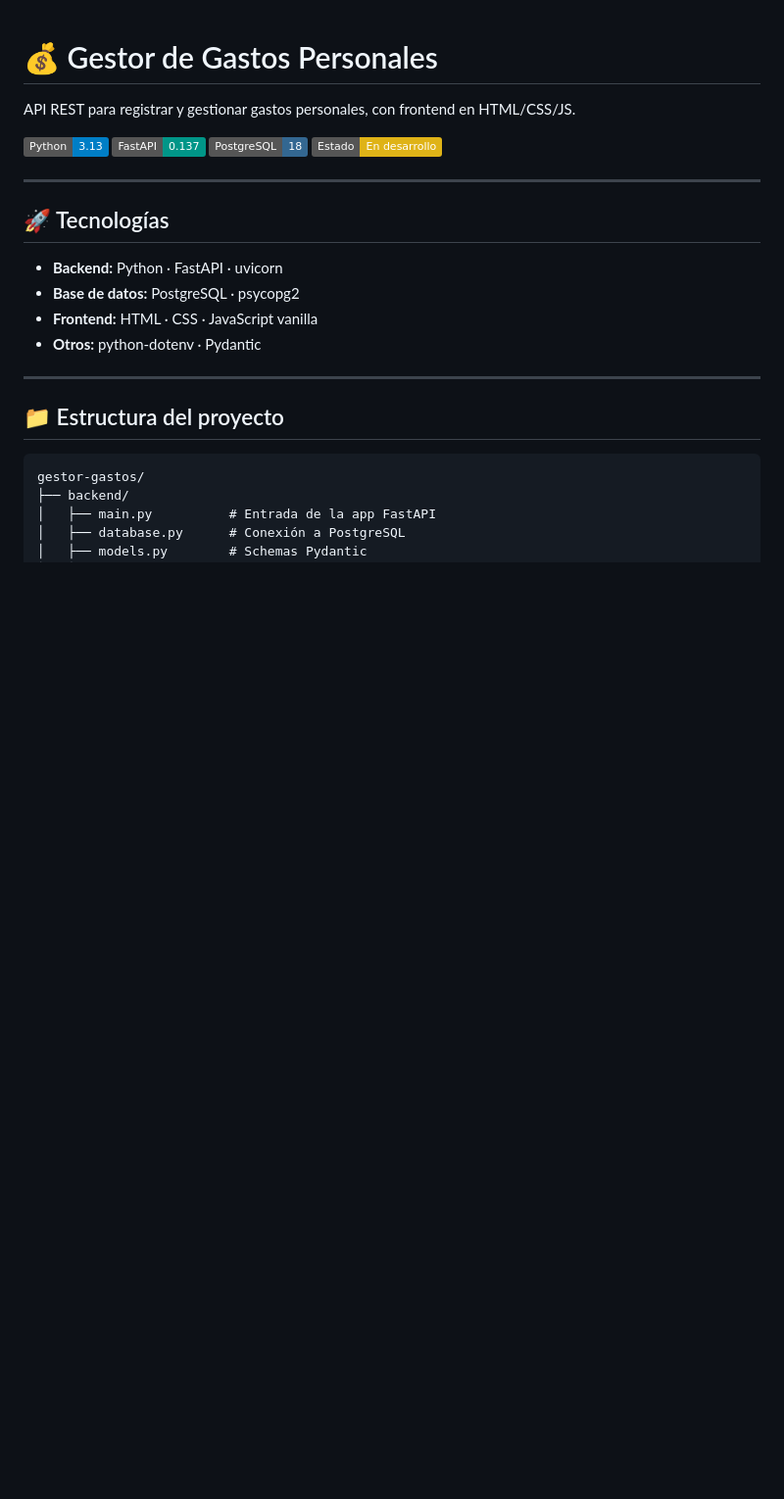
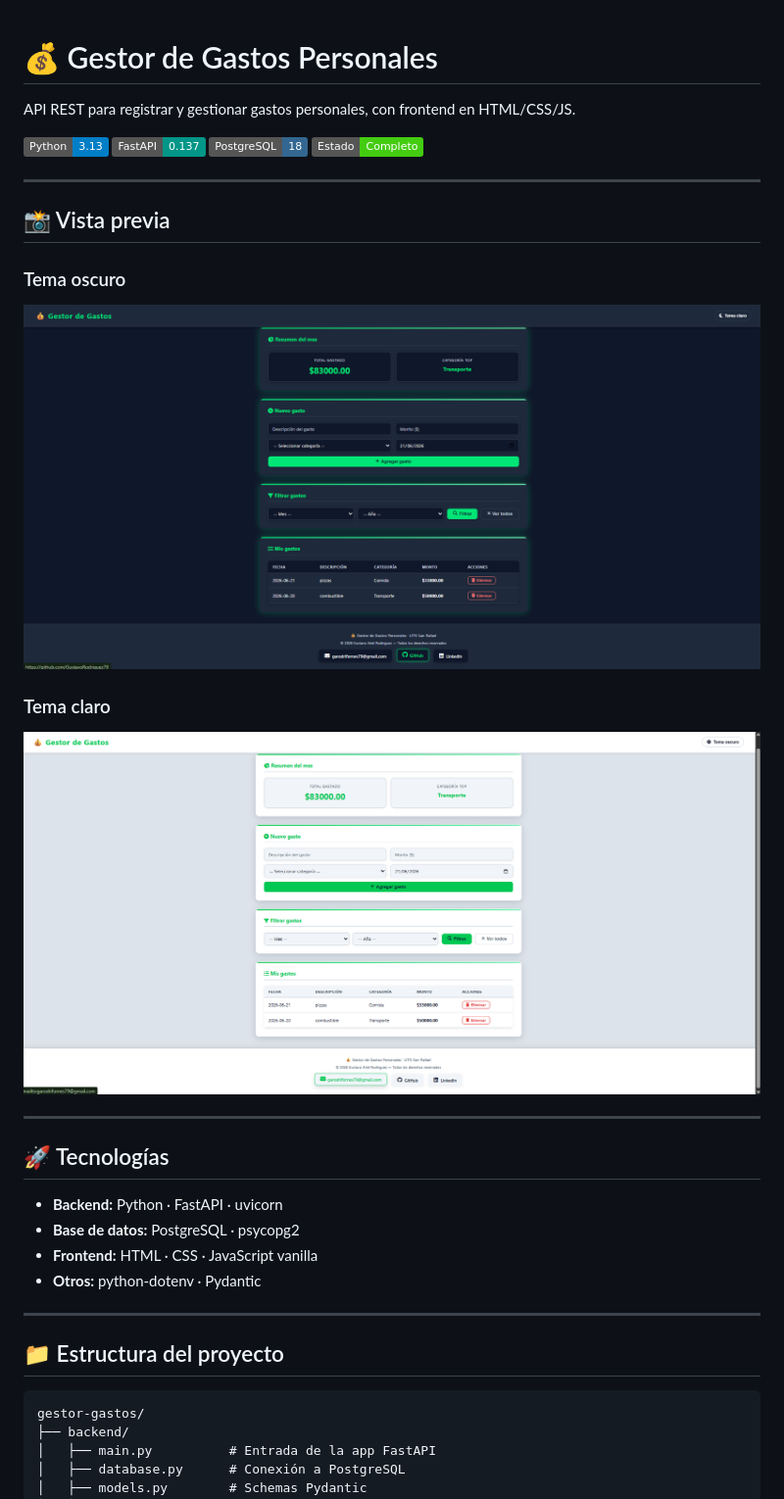
Before and after one commit to GustavoRodriguez79/gestor-gastos, a Markdown page: README.md, the part around one of its changes. Shown at 98% size. Drawn GitHub-style; pictures changed too: docs/images/tema-claro.png (added), docs/images/tema-oscuro.png (added); badges without logos; blank space fills up the shorter version.

Commit message:
feat: frontend completo con tema oscuro/claro, capturas y README actualizado

```diff
--- a/README.md
+++ b/README.md
@@ -5,7 +5,17 @@ API REST para registrar y gestionar gastos personales, con frontend en HTML/CSS/
 ![Python](https://img.shields.io/badge/Python-3.13-blue?logo=python)
 ![FastAPI](https://img.shields.io/badge/FastAPI-0.137-009688?logo=fastapi)
 ![PostgreSQL](https://img.shields.io/badge/PostgreSQL-18-336791?logo=postgresql)
-![Estado](https://img.shields.io/badge/Estado-En%20desarrollo-yellow)
+![Estado](https://img.shields.io/badge/Estado-Completo-brightgreen)
+
+---
+
+## 📸 Vista previa
+
+### Tema oscuro
+![Tema oscuro](docs/images/tema-oscuro.png)
+
+### Tema claro
+![Tema claro](docs/images/tema-claro.png)
 
 ---
 
```
Also changed, not shown: other parts of README.md (+21 -4 lines).
